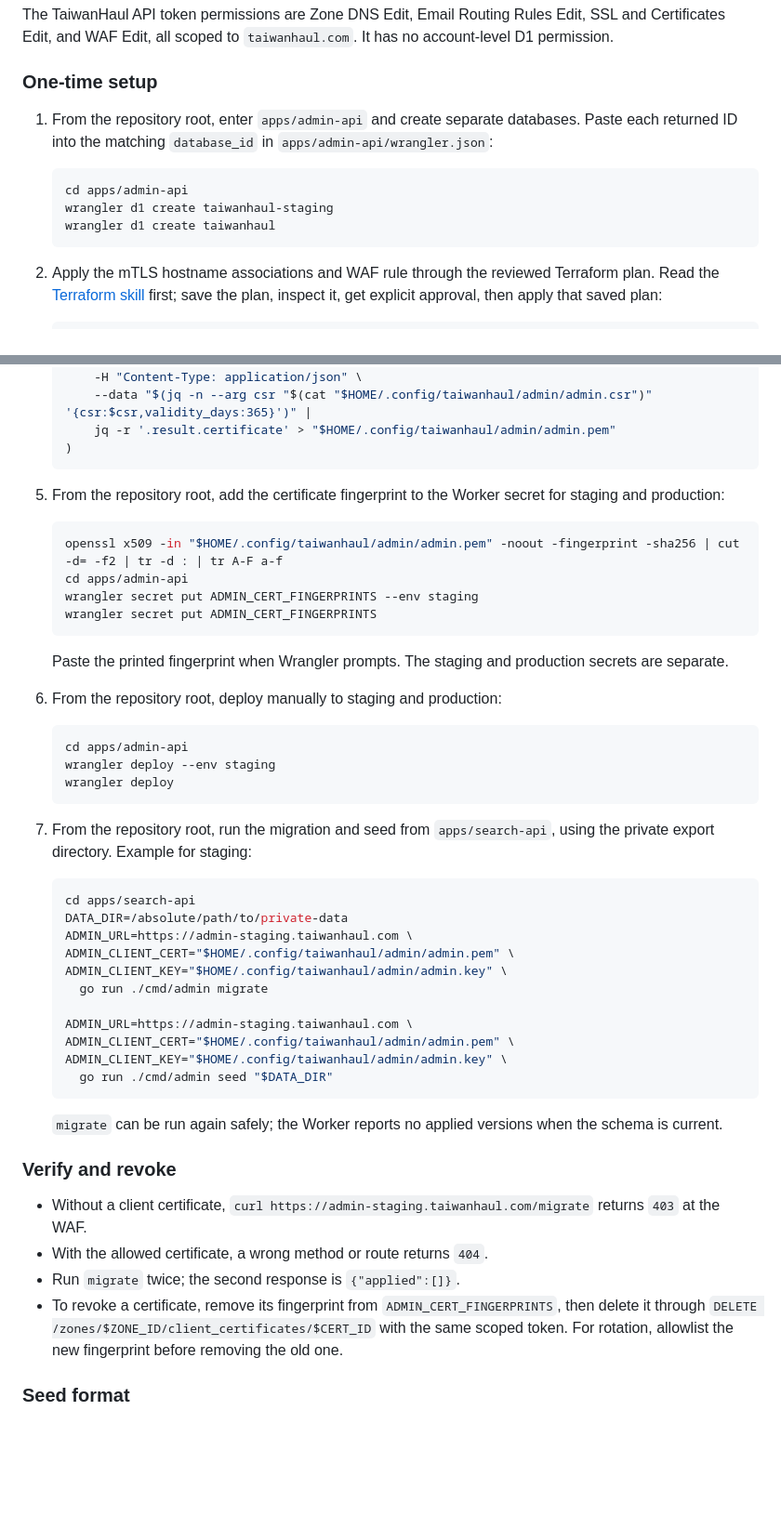
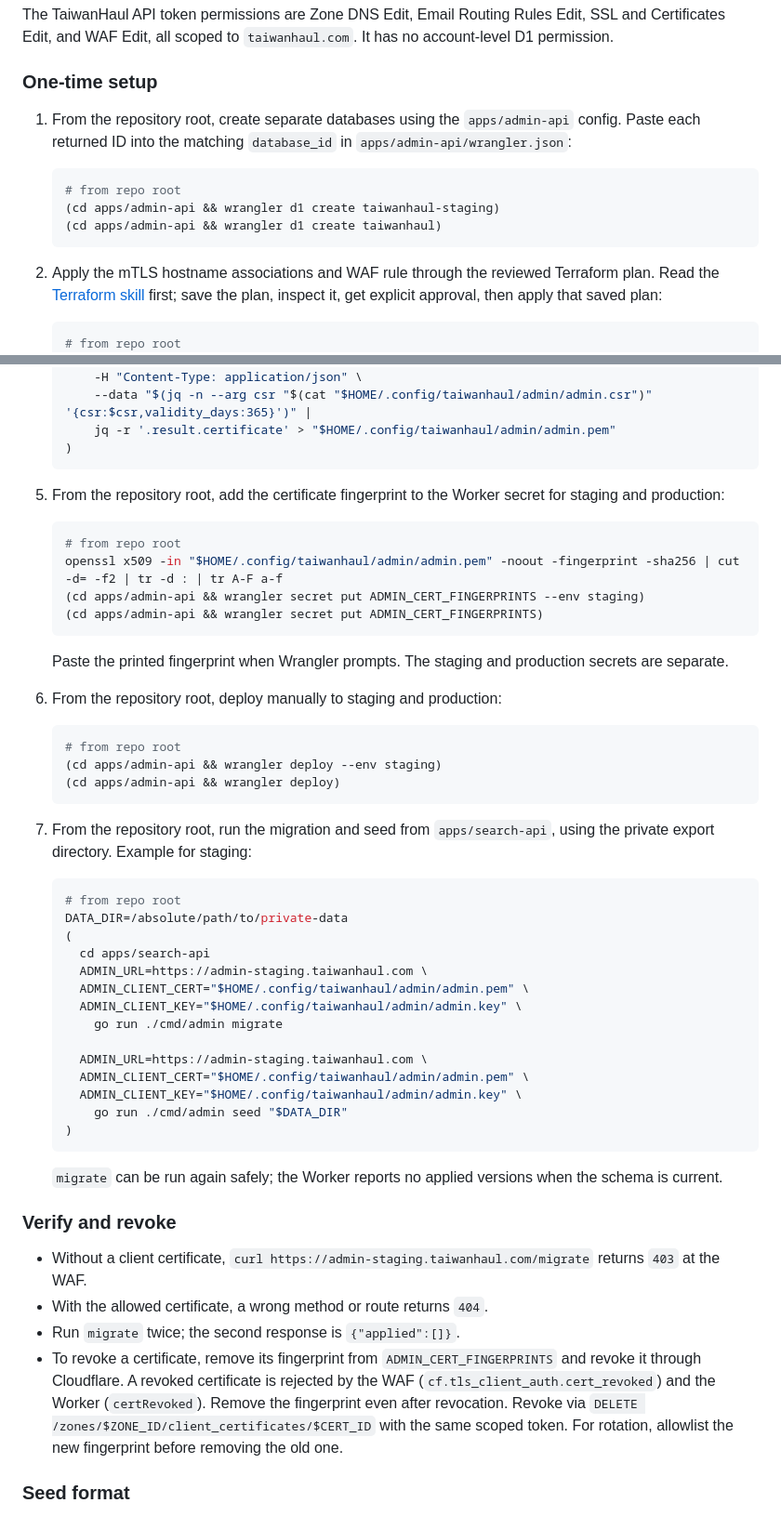
Before and after one commit to iskWang/taiwanhaul, a Markdown page: docs/infrastructure.md, 2 parts joined by grey strips. Shown at 93% size. Drawn GitHub-style; blank space fills up the shorter version.

Commit message:
Clarify admin runbook cwd and certificate revocation

````diff
--- a/docs/infrastructure.md
+++ b/docs/infrastructure.md
@@ -53,17 +53,18 @@ The TaiwanHaul API token permissions are Zone DNS Edit, Email Routing Rules Edit
 
 ### One-time setup
 
-1. From the repository root, enter `apps/admin-api` and create separate databases. Paste each returned ID into the matching `database_id` in `apps/admin-api/wrangler.json`:
+1. From the repository root, create separate databases using the `apps/admin-api` config. Paste each returned ID into the matching `database_id` in `apps/admin-api/wrangler.json`:
 
    ```sh
-   cd apps/admin-api
-   wrangler d1 create taiwanhaul-staging
-   wrangler d1 create taiwanhaul
+   # from repo root
+   (cd apps/admin-api && wrangler d1 create taiwanhaul-staging)
+   (cd apps/admin-api && wrangler d1 create taiwanhaul)
    ```
 
 2. Apply the mTLS hostname associations and WAF rule through the reviewed Terraform plan. Read the [Terraform skill](../.agents/skills/taiwanhaul-terraform/SKILL.md) first; save the plan, inspect it, get explicit approval, then apply that saved plan:
 
    ```sh
+   # from repo root
    (
      set -a
      . "$HOME/.config/taiwanhaul/terraform.env"
@@ -112,10 +118,10 @@ The TaiwanHaul API token permissions are Zone DNS Edit, Email Routing Rules Edit
 5. From the repository root, add the certificate fingerprint to the Worker secret for staging and production:
 
    ```sh
+   # from repo root
    openssl x509 -in "$HOME/.config/taiwanhaul/admin/admin.pem" -noout -fingerprint -sha256 | cut -d= -f2 | tr -d : | tr A-F a-f
-   cd apps/admin-api
-   wrangler secret put ADMIN_CERT_FINGERPRINTS --env staging
-   wrangler secret put ADMIN_CERT_FINGERPRINTS
+   (cd apps/admin-api && wrangler secret put ADMIN_CERT_FINGERPRINTS --env staging)
+   (cd apps/admin-api && wrangler secret put ADMIN_CERT_FINGERPRINTS)
    ```
 
    Paste the printed fingerprint when Wrangler prompts. The staging and production secrets are separate.
@@ -123,25 +129,28 @@ The TaiwanHaul API token permissions are Zone DNS Edit, Email Routing Rules Edit
 6. From the repository root, deploy manually to staging and production:
 
    ```sh
-   cd apps/admin-api
-   wrangler deploy --env staging
-   wrangler deploy
+   # from repo root
+   (cd apps/admin-api && wrangler deploy --env staging)
+   (cd apps/admin-api && wrangler deploy)
    ```
 
 7. From the repository root, run the migration and seed from `apps/search-api`, using the private export directory. Example for staging:
 
    ```sh
-   cd apps/search-api
+   # from repo root
    DATA_DIR=/absolute/path/to/private-data
-   ADMIN_URL=https://admin-staging.taiwanhaul.com \
-   ADMIN_CLIENT_CERT="$HOME/.config/taiwanhaul/admin/admin.pem" \
-   ADMIN_CLIENT_KEY="$HOME/.config/taiwanhaul/admin/admin.key" \
-     go run ./cmd/admin migrate
+   (
+     cd apps/search-api
+     ADMIN_URL=https://admin-staging.taiwanhaul.com \
+     ADMIN_CLIENT_CERT="$HOME/.config/taiwanhaul/admin/admin.pem" \
+     ADMIN_CLIENT_KEY="$HOME/.config/taiwanhaul/admin/admin.key" \
+       go run ./cmd/admin migrate
 
-   ADMIN_URL=https://admin-staging.taiwanhaul.com \
-   ADMIN_CLIENT_CERT="$HOME/.config/taiwanhaul/admin/admin.pem" \
-   ADMIN_CLIENT_KEY="$HOME/.config/taiwanhaul/admin/admin.key" \
-     go run ./cmd/admin seed "$DATA_DIR"
+     ADMIN_URL=https://admin-staging.taiwanhaul.com \
+     ADMIN_CLIENT_CERT="$HOME/.config/taiwanhaul/admin/admin.pem" \
+     ADMIN_CLIENT_KEY="$HOME/.config/taiwanhaul/admin/admin.key" \
+       go run ./cmd/admin seed "$DATA_DIR"
+   )
    ```
 
    `migrate` can be run again safely; the Worker reports no applied versions when the schema is current.
@@ -151,7 +160,7 @@ The TaiwanHaul API token permissions are Zone DNS Edit, Email Routing Rules Edit
 - Without a client certificate, `curl https://admin-staging.taiwanhaul.com/migrate` returns `403` at the WAF.
 - With the allowed certificate, a wrong method or route returns `404`.
 - Run `migrate` twice; the second response is `{"applied":[]}`.
-- To revoke a certificate, remove its fingerprint from `ADMIN_CERT_FINGERPRINTS`, then delete it through `DELETE /zones/$ZONE_ID/client_certificates/$CERT_ID` with the same scoped token. For rotation, allowlist the new fingerprint before removing the old one.
+- To revoke a certificate, remove its fingerprint from `ADMIN_CERT_FINGERPRINTS` and revoke it through Cloudflare. A revoked certificate is rejected by the WAF (`cf.tls_client_auth.cert_revoked`) and the Worker (`certRevoked`). Remove the fingerprint even after revocation. Revoke via `DELETE /zones/$ZONE_ID/client_certificates/$CERT_ID` with the same scoped token. For rotation, allowlist the new fingerprint before removing the old one.
 
 ### Seed format
 
````
Also changed, not shown: other parts of docs/infrastructure.md (+12 -7 lines).
